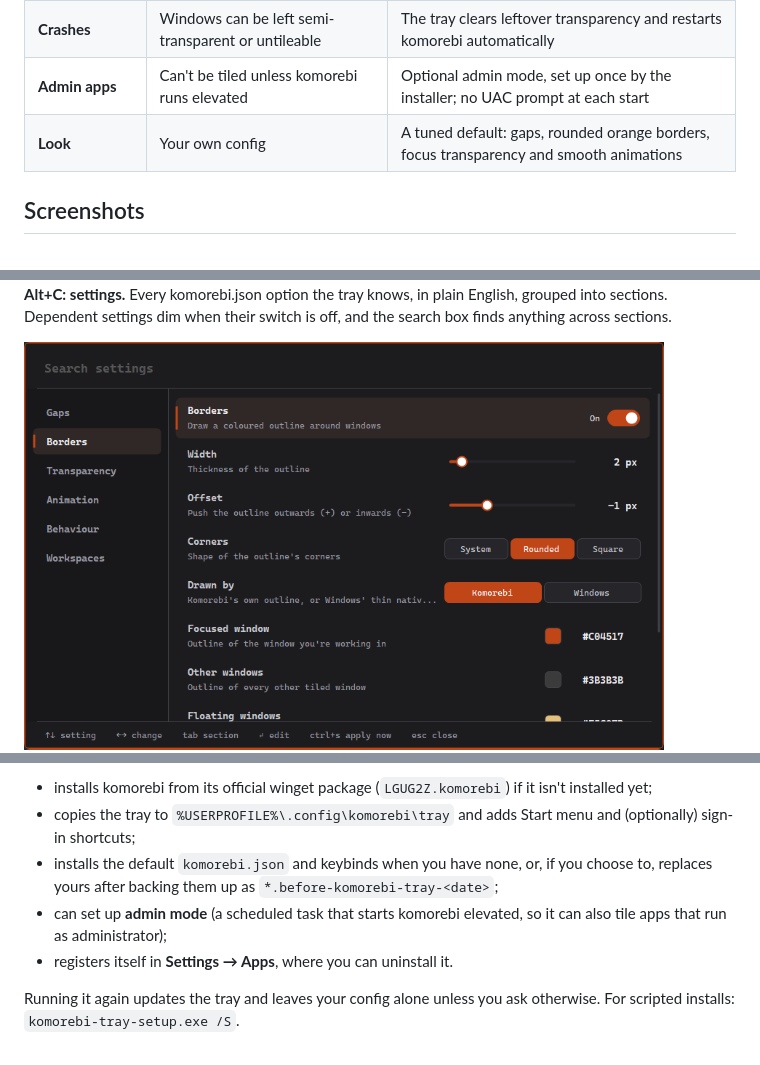
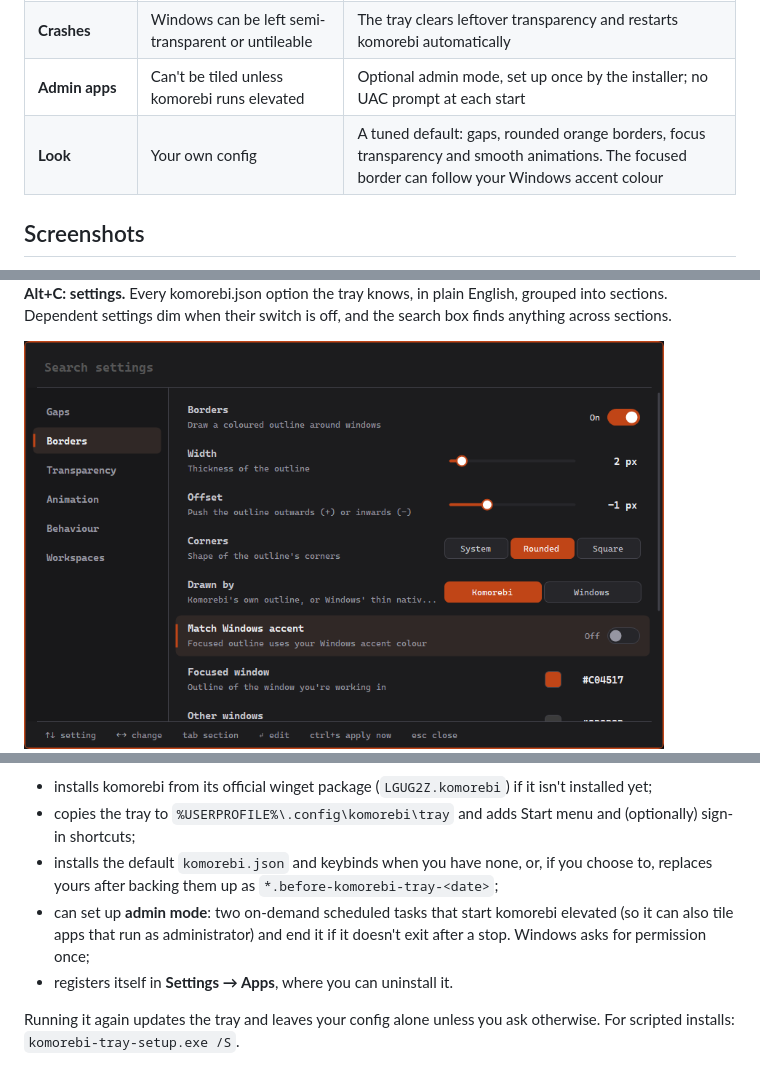
Before and after one commit to RaZdai/komorebi-tray, a Markdown page: README.md, 3 parts joined by grey strips. Rendered like a GitHub page; pictures changed too: docs/screenshots/settings-borders.png.

```diff
--- a/README.md
+++ b/README.md
@@ -30,7 +30,7 @@ komorebi does the tiling. komorebi-tray wraps it in a keyboard-first desktop exp
 | **Turning it off** | `komorebic stop` (hotkeys keep running) | One click on the tray icon stops or starts *everything*: tiling, borders, hotkeys and menus |
 | **Crashes** | Windows can be left semi-transparent or untileable | The tray clears leftover transparency and restarts komorebi automatically |
 | **Admin apps** | Can't be tiled unless komorebi runs elevated | Optional admin mode, set up once by the installer; no UAC prompt at each start |
-| **Look** | Your own config | A tuned default: gaps, rounded orange borders, focus transparency and smooth animations |
+| **Look** | Your own config | A tuned default: gaps, rounded orange borders, focus transparency and smooth animations. The focused border can follow your Windows accent colour |
 
 ## Screenshots
 
@@ -60,7 +60,7 @@ The installer:
 - installs komorebi from its official winget package (`LGUG2Z.komorebi`) if it isn't installed yet;
 - copies the tray to `%USERPROFILE%\.config\komorebi\tray` and adds Start menu and (optionally) sign-in shortcuts;
 - installs the default `komorebi.json` and keybinds when you have none, or, if you choose to, replaces yours after backing them up as `*.before-komorebi-tray-<date>`;
-- can set up **admin mode** (a scheduled task that starts komorebi elevated, so it can also tile apps that run as administrator);
+- can set up **admin mode**: two on-demand scheduled tasks that start komorebi elevated (so it can also tile apps that run as administrator) and end it if it doesn't exit after a stop. Windows asks for permission once;
 - registers itself in **Settings → Apps**, where you can uninstall it.
 
 Running it again updates the tray and leaves your config alone unless you ask otherwise. For scripted installs: `komorebi-tray-setup.exe /S`.
```
Also changed, not shown: other parts of README.md (+1 -0 lines), 2 other files.
